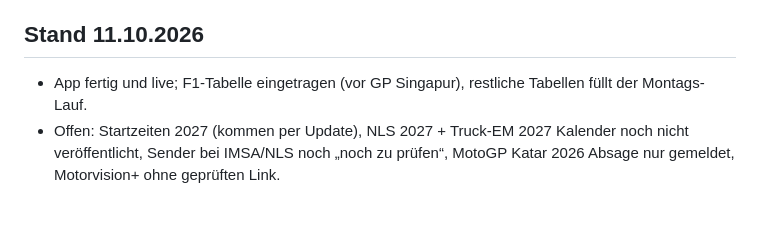
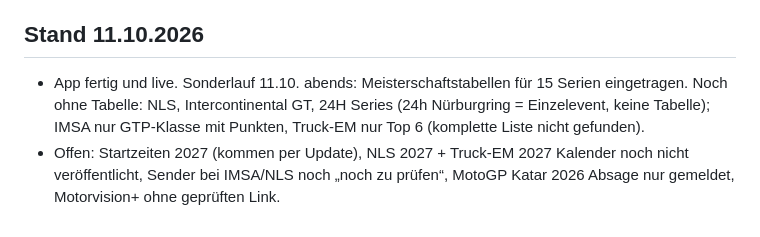
Before and after one commit to langflo163/FML-Racekalender, a Markdown page: CLAUDE.md, the part around the change. Drawn GitHub-style.

Commit message:
CLAUDE.md: Stand nach Sonderlauf
Co-Authored-By: Claude Opus 5.5 <noreply@anthropic.com>
Claude-Session: https://claude.ai/code/session_01TdXEwCSgTiYnZAcfyK9akG

```diff
--- a/CLAUDE.md
+++ b/CLAUDE.md
@@ -50,6 +50,8 @@ Beide ändern nur `data/races.json` und `data/standings.json`. Bei neuen Serien/
 
 ## Stand 11.10.2026
 
-- App fertig und live; F1-Tabelle eingetragen (vor GP Singapur), restliche Tabellen füllt der Montags-Lauf.
+- App fertig und live. Sonderlauf 11.10. abends: Meisterschaftstabellen für 15 Serien eingetragen.
+  Noch ohne Tabelle: NLS, Intercontinental GT, 24H Series (24h Nürburgring = Einzelevent, keine Tabelle);
+  IMSA nur GTP-Klasse mit Punkten, Truck-EM nur Top 6 (komplette Liste nicht gefunden).
 - Offen: Startzeiten 2027 (kommen per Update), NLS 2027 + Truck-EM 2027 Kalender noch nicht veröffentlicht,
   Sender bei IMSA/NLS noch „noch zu prüfen“, MotoGP Katar 2026 Absage nur gemeldet, Motorvision+ ohne geprüften Link.
```
